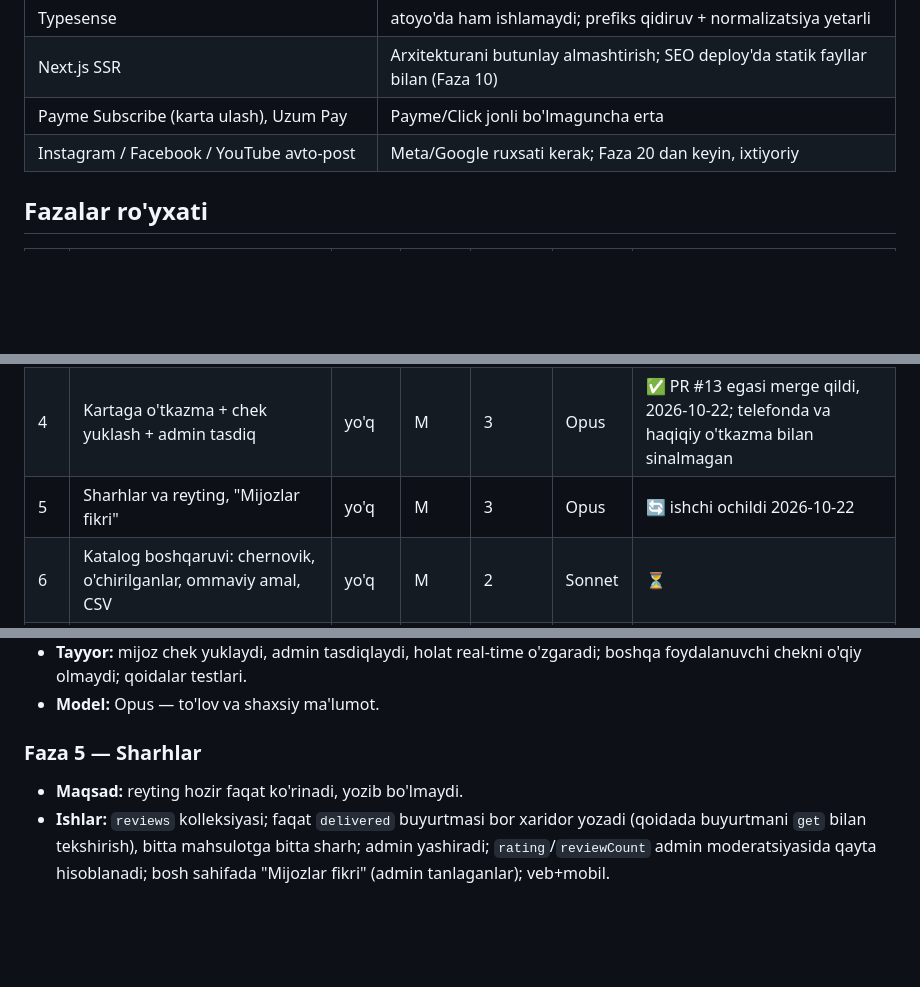
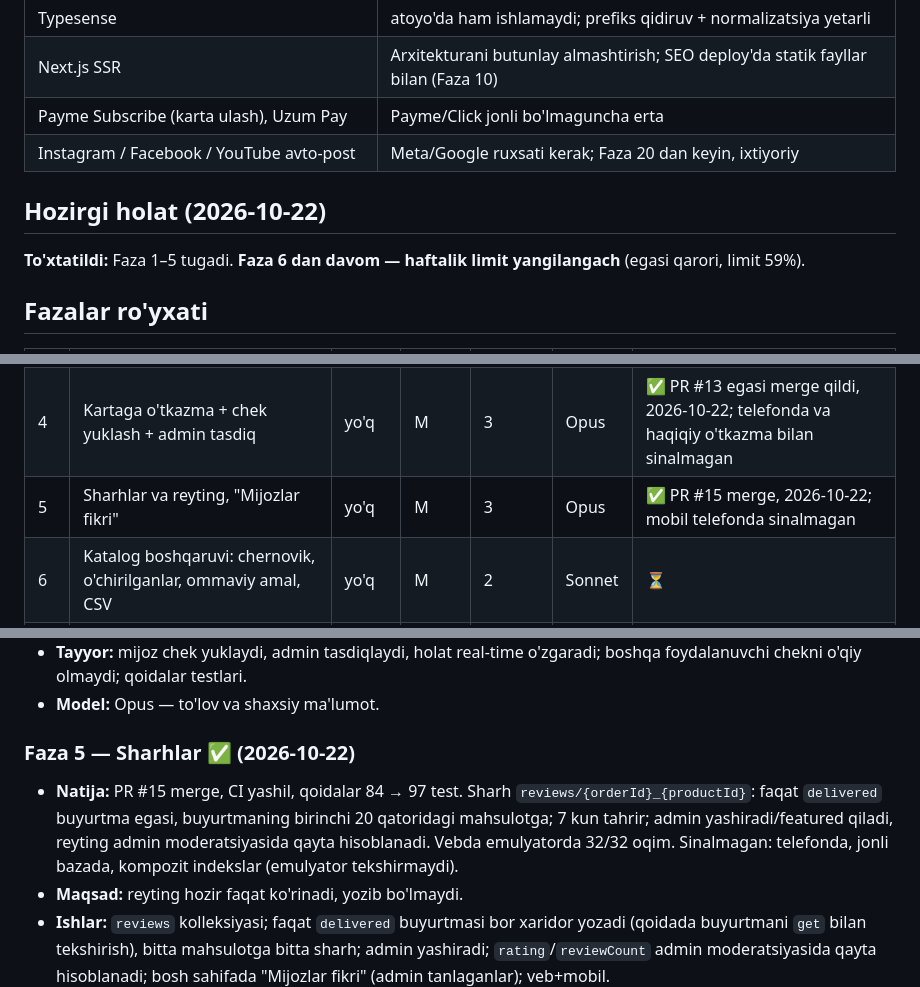
Before and after one commit to Abdulmajidkhan007/rn-r-e-commerce, a Markdown page: docs/FAZALAR.md, 3 parts joined by grey strips. Rendered like a GitHub page; blank space fills up the shorter version.

Commit message:
docs(fazalar): Faza 5 tugadi; Faza 6 dan davom — haftalik limit yangilangach
Co-Authored-By: Claude Opus 5.5 <noreply@anthropic.com>
Claude-Session: https://claude.ai/code/session_01Jyx7chtRj4d8os4JJWx3Hr

```diff
--- a/docs/FAZALAR.md
+++ b/docs/FAZALAR.md
@@ -37,6 +37,10 @@ Firestore qoidalari, Spark'da server yo'q. Shuning uchun Blaze'siz fazalarda him
 | Payme Subscribe (karta ulash), Uzum Pay | Payme/Click jonli bo'lmaguncha erta |
 | Instagram / Facebook / YouTube avto-post | Meta/Google ruxsati kerak; Faza 20 dan keyin, ixtiyoriy |
 
+## Hozirgi holat (2026-10-22)
+
+**To'xtatildi:** Faza 1–5 tugadi. **Faza 6 dan davom — haftalik limit yangilangach** (egasi qarori, limit 59%).
+
 ## Fazalar ro'yxati
 
 | # | Faza | Blaze | Hajm | Bog'liq | Model | Holat |
@@ -45,7 +49,7 @@ Firestore qoidalari, Spark'da server yo'q. Shuning uchun Blaze'siz fazalarda him
 | 2 | Mahsulot turlari (o'lcham×rang: zaxira, narx, kod) | yo'q | L | — | Opus | ✅ PR #9 merge, 2026-10-22; mobil telefonda sinalmagan |
 | 3 | Ombor: zaxira kamayishi, jurnal, mijoz bekor qilishi | yo'q | M | 2 | Opus | ✅ PR #11 egasi merge qildi, 2026-10-22; mobil telefonda sinalmagan |
 | 4 | Kartaga o'tkazma + chek yuklash + admin tasdiq | yo'q | M | 3 | Opus | ✅ PR #13 egasi merge qildi, 2026-10-22; telefonda va haqiqiy o'tkazma bilan sinalmagan |
-| 5 | Sharhlar va reyting, "Mijozlar fikri" | yo'q | M | 3 | Opus | 🔄 ishchi ochildi 2026-10-22 |
+| 5 | Sharhlar va reyting, "Mijozlar fikri" | yo'q | M | 3 | Opus | ✅ PR #15 merge, 2026-10-22; mobil telefonda sinalmagan |
 | 6 | Katalog boshqaruvi: chernovik, o'chirilganlar, ommaviy amal, CSV | yo'q | M | 2 | Sonnet | ⏳ |
 | 7 | Foyda hisoboti (yopiq tannarx) + foydalanuvchilar ro'yxati | yo'q | M | 2, 3 | Opus | ⏳ |
 | 8 | Kontent: FAQ, Yetkazib berish sahifasi, checkout ko'rsatmalari | yo'q | S | — | Sonnet | ⏳ |
@@ -92,7 +96,8 @@ Hajm: S — 1 kun, M — 2–3 kun, L — 4+ kun ishchi vaqti.
 - **Tayyor:** mijoz chek yuklaydi, admin tasdiqlaydi, holat real-time o'zgaradi; boshqa foydalanuvchi chekni o'qiy olmaydi; qoidalar testlari.
 - **Model:** Opus — to'lov va shaxsiy ma'lumot.
 
-### Faza 5 — Sharhlar
+### Faza 5 — Sharhlar ✅ (2026-10-22)
+- **Natija:** PR #15 merge, CI yashil, qoidalar 84 → 97 test. Sharh `reviews/{orderId}_{productId}`: faqat `delivered` buyurtma egasi, buyurtmaning birinchi 20 qatoridagi mahsulotga; 7 kun tahrir; admin yashiradi/featured qiladi, reyting admin moderatsiyasida qayta hisoblanadi. Vebda emulyatorda 32/32 oqim. Sinalmagan: telefonda, jonli bazada, kompozit indekslar (emulyator tekshirmaydi).
 - **Maqsad:** reyting hozir faqat ko'rinadi, yozib bo'lmaydi.
 - **Ishlar:** `reviews` kolleksiyasi; faqat `delivered` buyurtmasi bor xaridor yozadi (qoidada buyurtmani `get` bilan tekshirish), bitta mahsulotga bitta sharh; admin yashiradi; `rating`/`reviewCount` admin moderatsiyasida qayta hisoblanadi; bosh sahifada "Mijozlar fikri" (admin tanlaganlar); veb+mobil.
 - **Tayyor:** xarid qilmagan sharh yoza olmaydi (test); reyting yangilanadi; ikkala platformada.
```
Also changed, not shown: other parts of docs/FAZALAR.md (+1 -1 lines).
